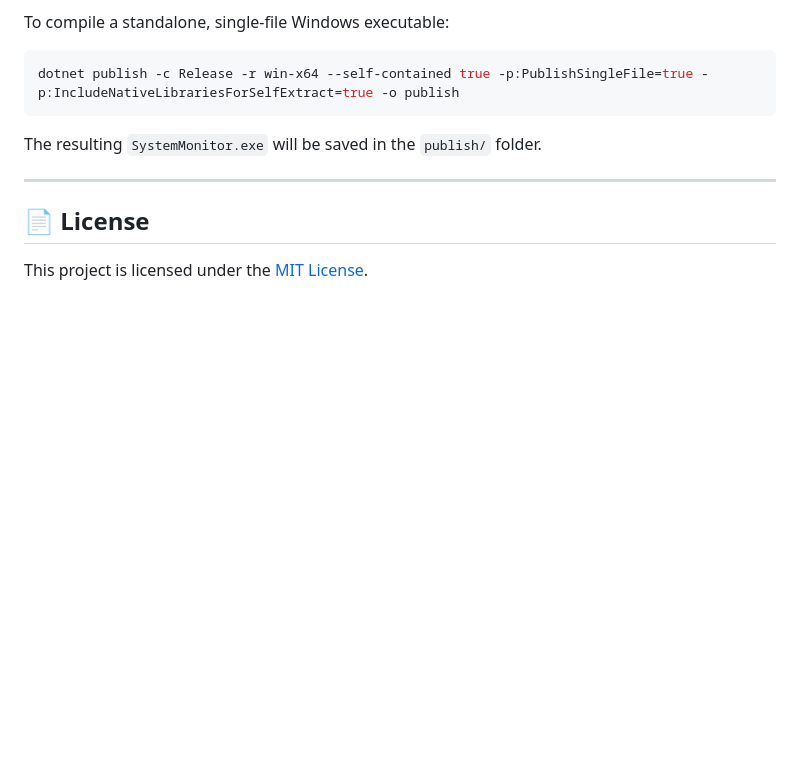
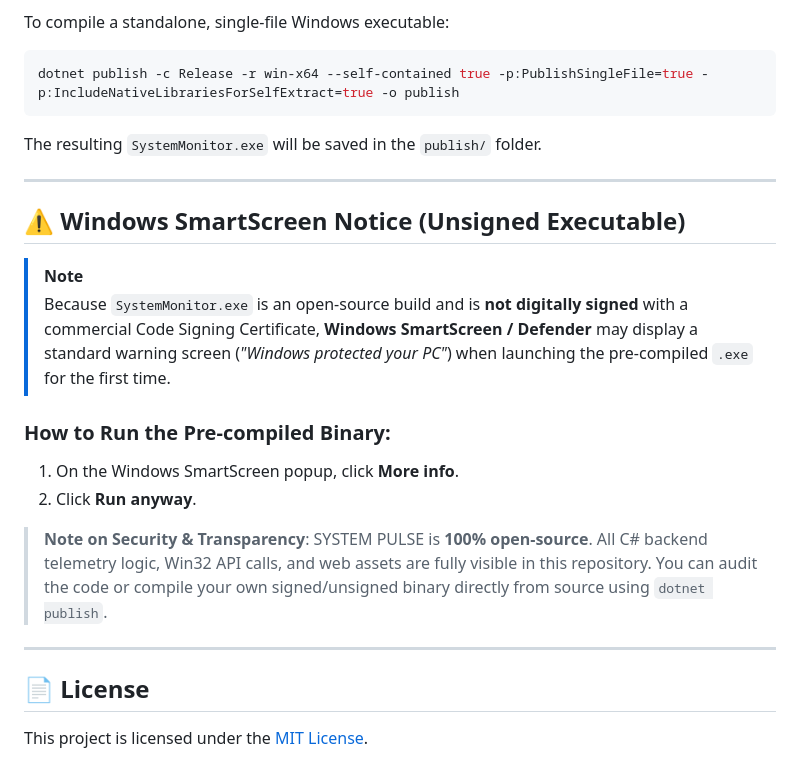
Before and after one commit to MicahGentry1/System-Pulse, a Markdown page: README.md, the part around the change. Rendered like a GitHub page; blank space fills up the shorter version.

Commit message:
Add Windows SmartScreen notice to README.md

```diff
--- a/README.md
+++ b/README.md
@@ -69,6 +69,19 @@ The resulting `SystemMonitor.exe` will be saved in the `publish/` folder.
 
 ---
 
+## ⚠️ Windows SmartScreen Notice (Unsigned Executable)
+
+> [!NOTE]
+> Because `SystemMonitor.exe` is an open-source build and is **not digitally signed** with a commercial Code Signing Certificate, **Windows SmartScreen / Defender** may display a standard warning screen (*"Windows protected your PC"*) when launching the pre-compiled `.exe` for the first time.
+
+### How to Run the Pre-compiled Binary:
+1. On the Windows SmartScreen popup, click **More info**.
+2. Click **Run anyway**.
+
+> **Note on Security & Transparency**: SYSTEM PULSE is **100% open-source**. All C# backend telemetry logic, Win32 API calls, and web assets are fully visible in this repository. You can audit the code or compile your own signed/unsigned binary directly from source using `dotnet publish`.
+
+---
+
 ## 📄 License
 
 This project is licensed under the [MIT License](LICENSE).
```
